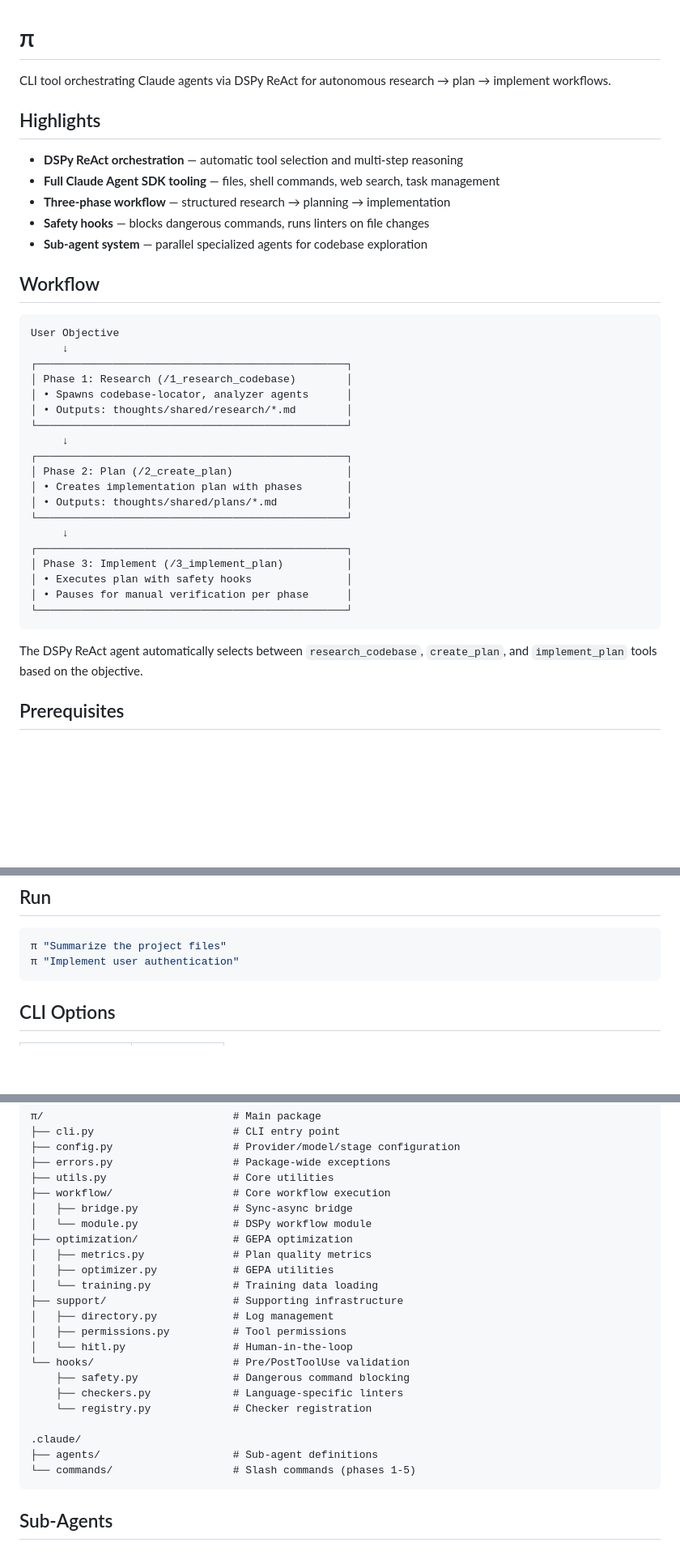
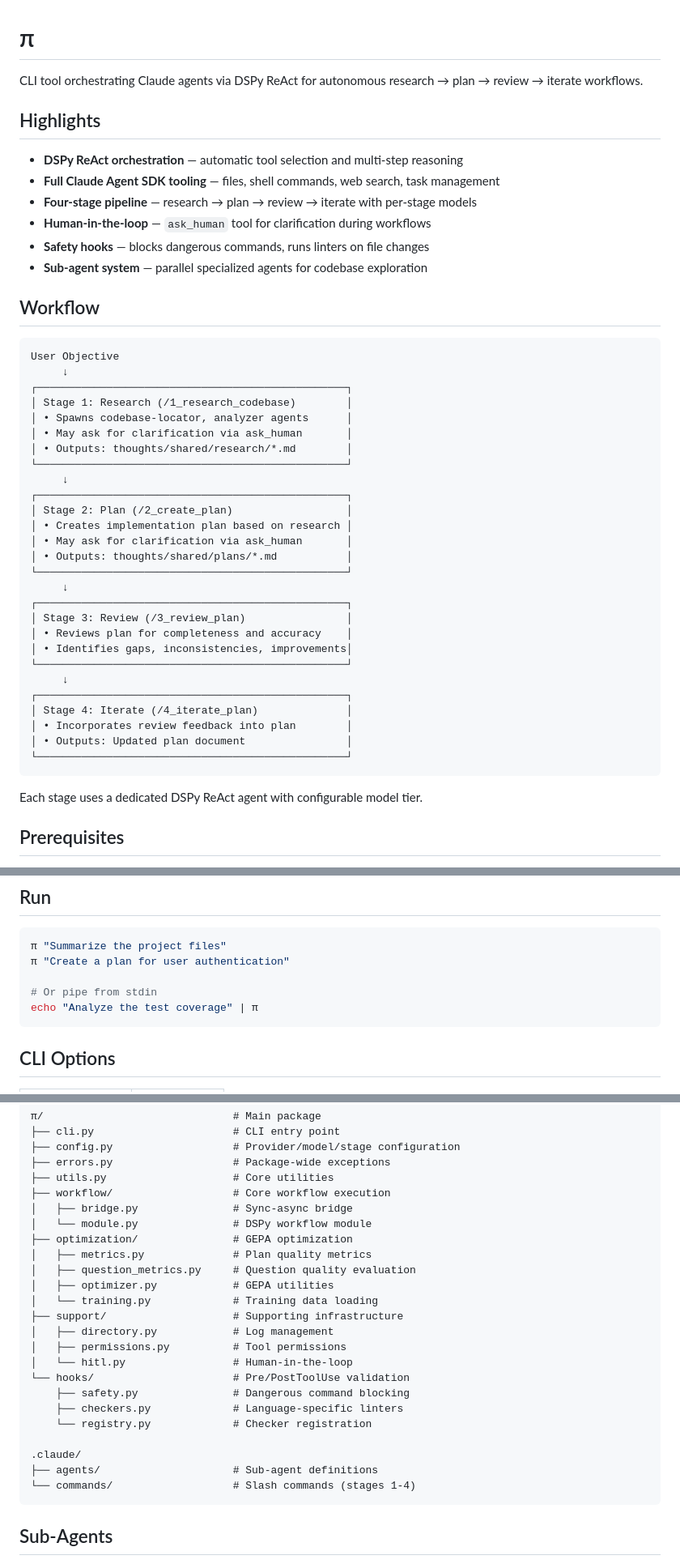
Before and after one commit to 0xjgv/pi, a Markdown page: README.md, 3 parts joined by grey strips. Shown at 81% size. Drawn GitHub-style; blank space fills up the shorter version.

Commit message:
Update README to reflect changes in workflow stages and enhance clarity
- Revise workflow terminology from "phases" to "stages" to align with the new four-stage pipeline: Research → Plan → Review → Iterate.
- Introduce the `ask_human` tool for clarification during workflows, emphasizing human-in-the-loop integration.
- Update examples and documentation to reflect the new structure and functionality of the CLI tool.

````diff
--- a/README.md
+++ b/README.md
@@ -1,12 +1,13 @@
 # π
 
-CLI tool orchestrating Claude agents via DSPy ReAct for autonomous research → plan → implement workflows.
+CLI tool orchestrating Claude agents via DSPy ReAct for autonomous research → plan → review → iterate workflows.
 
 ## Highlights
 
 - **DSPy ReAct orchestration** — automatic tool selection and multi-step reasoning
 - **Full Claude Agent SDK tooling** — files, shell commands, web search, task management
-- **Three-phase workflow** — structured research → planning → implementation
+- **Four-stage pipeline** — research → plan → review → iterate with per-stage models
+- **Human-in-the-loop** — `ask_human` tool for clarification during workflows
 - **Safety hooks** — blocks dangerous commands, runs linters on file changes
 - **Sub-agent system** — parallel specialized agents for codebase exploration
 
@@ -16,25 +17,33 @@ CLI tool orchestrating Claude agents via DSPy ReAct for autonomous research →
 User Objective
      ↓
 ┌─────────────────────────────────────────────────┐
-│ Phase 1: Research (/1_research_codebase)        │
+│ Stage 1: Research (/1_research_codebase)        │
 │ • Spawns codebase-locator, analyzer agents      │
+│ • May ask for clarification via ask_human       │
 │ • Outputs: thoughts/shared/research/*.md        │
 └─────────────────────────────────────────────────┘
      ↓
 ┌─────────────────────────────────────────────────┐
-│ Phase 2: Plan (/2_create_plan)                  │
-│ • Creates implementation plan with phases       │
+│ Stage 2: Plan (/2_create_plan)                  │
+│ • Creates implementation plan based on research │
+│ • May ask for clarification via ask_human       │
 │ • Outputs: thoughts/shared/plans/*.md           │
 └─────────────────────────────────────────────────┘
      ↓
 ┌─────────────────────────────────────────────────┐
-│ Phase 3: Implement (/3_implement_plan)          │
-│ • Executes plan with safety hooks               │
-│ • Pauses for manual verification per phase      │
+│ Stage 3: Review (/3_review_plan)                │
+│ • Reviews plan for completeness and accuracy    │
+│ • Identifies gaps, inconsistencies, improvements│
+└─────────────────────────────────────────────────┘
+     ↓
+┌─────────────────────────────────────────────────┐
+│ Stage 4: Iterate (/4_iterate_plan)              │
+│ • Incorporates review feedback into plan        │
+│ • Outputs: Updated plan document                │
 └─────────────────────────────────────────────────┘
 ```
 
-The DSPy ReAct agent automatically selects between `research_codebase`, `create_plan`, and `implement_plan` tools based on the objective.
+Each stage uses a dedicated DSPy ReAct agent with configurable model tier.
 
 ## Prerequisites
 
@@ -81,7 +90,10 @@ make unlink                    # Removes symlink from ~/.local/bin
 
 ```bash
 π "Summarize the project files"
-π "Implement user authentication"
+π "Create a plan for user authentication"
+
+# Or pipe from stdin
+echo "Analyze the test coverage" | π
 ```
 
 ## CLI Options
@@ -110,6 +122,7 @@ make unlink                    # Removes symlink from ~/.local/bin
 │   └── module.py               # DSPy workflow module
 ├── optimization/               # GEPA optimization
 │   ├── metrics.py              # Plan quality metrics
+│   ├── question_metrics.py     # Question quality evaluation
 │   ├── optimizer.py            # GEPA utilities
 │   └── training.py             # Training data loading
 ├── support/                    # Supporting infrastructure
@@ -123,7 +136,7 @@ make unlink                    # Removes symlink from ~/.local/bin
 
 .claude/
 ├── agents/                     # Sub-agent definitions
-└── commands/                   # Slash commands (phases 1-5)
+└── commands/                   # Slash commands (stages 1-4)
 ```
 
 ## Sub-Agents
````
